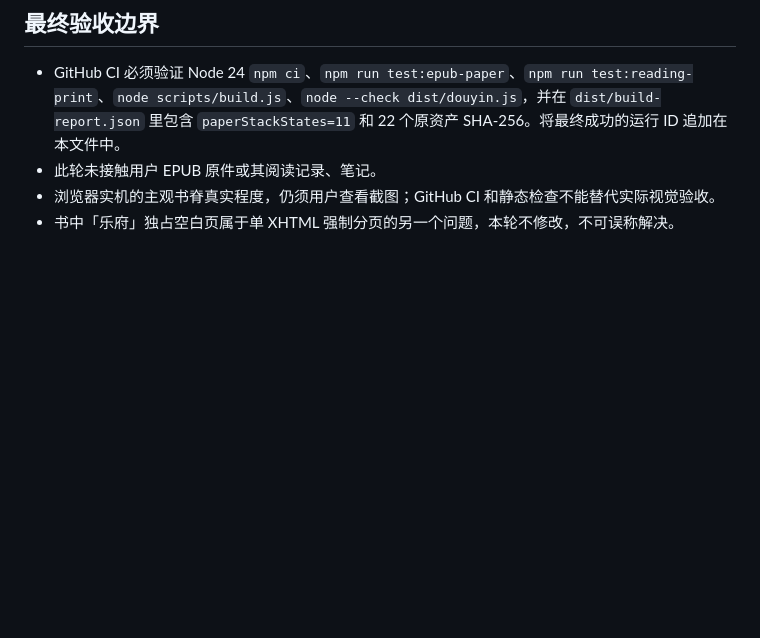
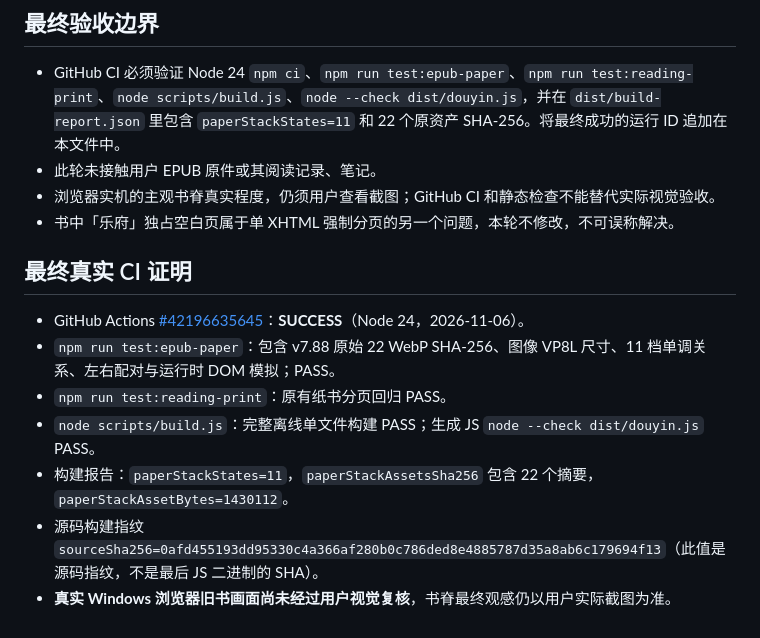
Before and after one commit to smartahou/just-fun, a Markdown page: GOVERNANCE-CHECKPOINT-v7.88.md, the part around the change. Rendered like a GitHub page; blank space fills up the shorter version.

Commit message:
docs(reading): record v7.88 green CI and 22 source-perfect embedded images

```diff
--- a/GOVERNANCE-CHECKPOINT-v7.88.md
+++ b/GOVERNANCE-CHECKPOINT-v7.88.md
@@ -23,3 +23,13 @@
 - 此轮未接触用户 EPUB 原件或其阅读记录、笔记。
 - 浏览器实机的主观书脊真实程度，仍须用户查看截图；GitHub CI 和静态检查不能替代实际视觉验收。
 - 书中「乐府」独占空白页属于单 XHTML 强制分页的另一个问题，本轮不修改，不可误称解决。
+
+## 最终真实 CI 证明
+
+- GitHub Actions [#42196635645](https://github.com/smartahou/just-fun/actions/runs/42196635645)：**SUCCESS**（Node 24，2026-11-06）。
+- `npm run test:epub-paper`：包含 v7.88 原始 22 WebP SHA-256、图像 VP8L 尺寸、11 档单调关系、左右配对与运行时 DOM 模拟；PASS。
+- `npm run test:reading-print`：原有纸书分页回归 PASS。
+- `node scripts/build.js`：完整离线单文件构建 PASS；生成 JS `node --check dist/douyin.js` PASS。
+- 构建报告：`paperStackStates=11`，`paperStackAssetsSha256` 包含 22 个摘要，`paperStackAssetBytes=1430112`。
+- 源码构建指纹 `sourceSha256=0afd455193dd95330c4a366af280b0c786ded8e4885787d35a8ab6c179694f13`（此值是源码指纹，不是最后 JS 二进制的 SHA）。
+- **真实 Windows 浏览器旧书画面尚未经过用户视觉复核**，书脊最终观感仍以用户实际截图为准。
```
